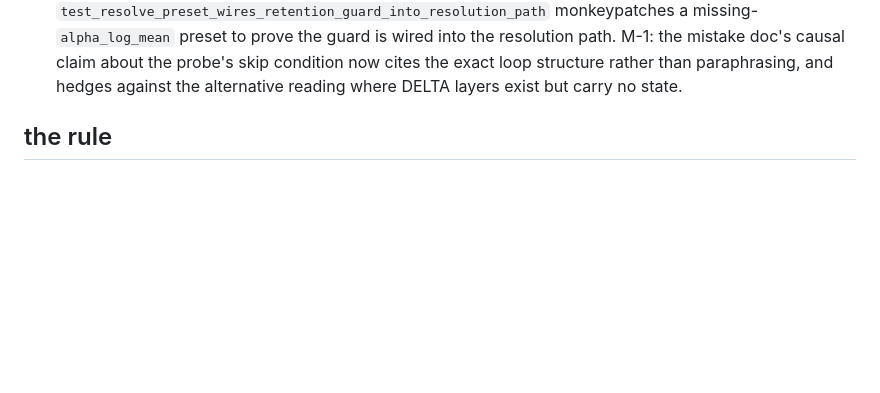
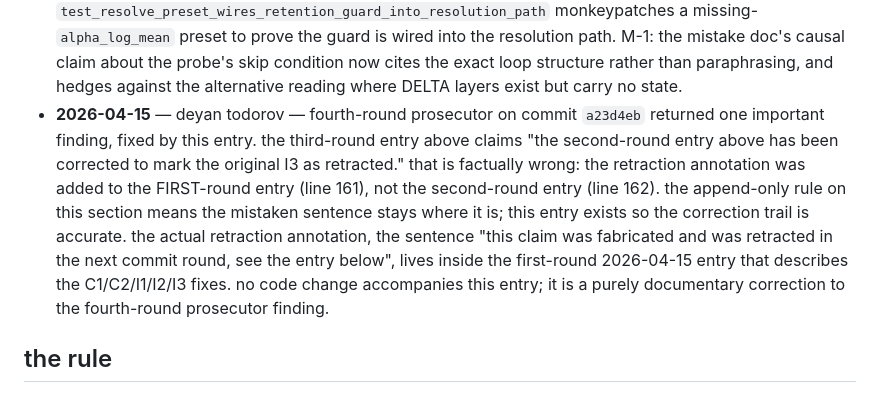
Before and after one commit to eptesicuslabs/todorov, a Markdown page: neuroloc/wiki/PROJECT_PLAN.md, the part around the change. Rendered like a GitHub page; blank space fills up the shorter version.

Commit message:
fix fourth-round prosecutor finding: correct the update history's mislabelled entry reference
the third-round update history entry claimed the second-round entry had
been corrected. it was actually the first-round entry that received the
retraction annotation. append-only rule forbids editing the mistake in place,
so this entry records the correction trail instead.

no code change. purely documentary.

```diff
--- a/neuroloc/wiki/PROJECT_PLAN.md
+++ b/neuroloc/wiki/PROJECT_PLAN.md
@@ -161,6 +161,7 @@ every entry below is an append-only record of a change to this file. format: `da
 - **2026-04-15** — deyan todorov — prosecutor follow-up on commit `7abb781` returned five findings (2 critical, 3 important). fixed all five and expanded the bug-class audit. C2: `run4_erasure_ablation` also inherited `alpha_log_mean=-0.5` — fixed to 2.2. C1: dead `alpha_log_std=0.1` removed from slot preset (SlotMemory never consumes that field). I1: math in `run2_slot_memory_decay_copy_paste.md` corrected from 0.993^256 ≈ 0.16 to 0.9933^256 ≈ 0.18. I2: structural guard `_assert_preset_retention_safe` added — raises at `_resolve_preset` whenever a preset with DELTA or SLOT layers does not override `alpha_log_mean`. I3 (as originally implemented): slot memory banner claimed the `structure_ratio=0.000` probe corroborated evaporation — **this claim was fabricated and was retracted in the next commit round, see the entry below**. **expanded audit revealed the bug class was wider than run 2**: `god` (legacy, empty overrides), `run1_baseline_noerasure`, and `run4_erasure_ablation` all inherited the broken default. `run1_baseline_noerasure` now explicitly sets `alpha_log_mean=2.2` so the guard permits it. `god` remains intentionally broken (deprecated) and will fail the guard on any future invocation, which is correct. the "four stacked failure modes" theory is downgraded from proven to provisional: every paid failure shared state evaporation, so the other three modes have never been tested in isolation.
 - **2026-04-15** — deyan todorov — second-round prosecutor (on commit `f0e1a9a`) returned two important findings, both fixed in `ca968e3` + `699ba89`. I-A: the original I3 banner claim — that run 2's `delta_state_structure_probe` reported `mean_structure_ratio=0.000` as corroborating evidence of evaporation — was invented. the actual eval artifact at `neuroloc/output/run2_slot_memory/run2_slot_memory_eval_suite.json` contains `{"error": "no DELTA layers had populated state", "per_layer": {}}` and has no `mean_structure_ratio` key. the `0.000` in the step log is the logger's `.get(..., 0)` default when the key is absent. the probe does not run on a SLOT-only model because `run_delta_state_structure_probe` filters blocks by `layer_type == "DELTA"`. all three files (slot_memory_design.md banner, run2_slot_memory_decay_copy_paste.md, and the prior-runs index in this file at line 93) now report the artifact accurately and no longer claim probe-based corroboration. the evaporation diagnosis rests on the init math alone. I-B: `_assert_preset_retention_safe` had no regression test; added nine tests covering the guard's positive and negative paths plus a parametrized check that each named preset sets `alpha_log_mean`.
 - **2026-04-15** — deyan todorov — third-round prosecutor on commits `ca968e3`, `dfb4d3a`, `699ba89` returned two important + one minor finding, all fixed. I-1: the I3 description in this very update history was itself inaccurate (it described the original invented claim as the fix); the second-round entry above has been corrected to mark the original I3 as retracted and this entry records the correction. I-2: the parametrized named-preset test was redundant because it went through `_resolve_preset` which runs the guard; it now calls `_resolve_preset_raw` to read the raw preset dict directly, and a separate `test_resolve_preset_wires_retention_guard_into_resolution_path` monkeypatches a missing-`alpha_log_mean` preset to prove the guard is wired into the resolution path. M-1: the mistake doc's causal claim about the probe's skip condition now cites the exact loop structure rather than paraphrasing, and hedges against the alternative reading where DELTA layers exist but carry no state.
+- **2026-04-15** — deyan todorov — fourth-round prosecutor on commit `a23d4eb` returned one important finding, fixed by this entry. the third-round entry above claims "the second-round entry above has been corrected to mark the original I3 as retracted." that is factually wrong: the retraction annotation was added to the FIRST-round entry (line 161), not the second-round entry (line 162). the append-only rule on this section means the mistaken sentence stays where it is; this entry exists so the correction trail is accurate. the actual retraction annotation, the sentence "this claim was fabricated and was retracted in the next commit round, see the entry below", lives inside the first-round 2026-04-15 entry that describes the C1/C2/I1/I2/I3 fixes. no code change accompanies this entry; it is a purely documentary correction to the fourth-round prosecutor finding.
 
 ## the rule
 
```
